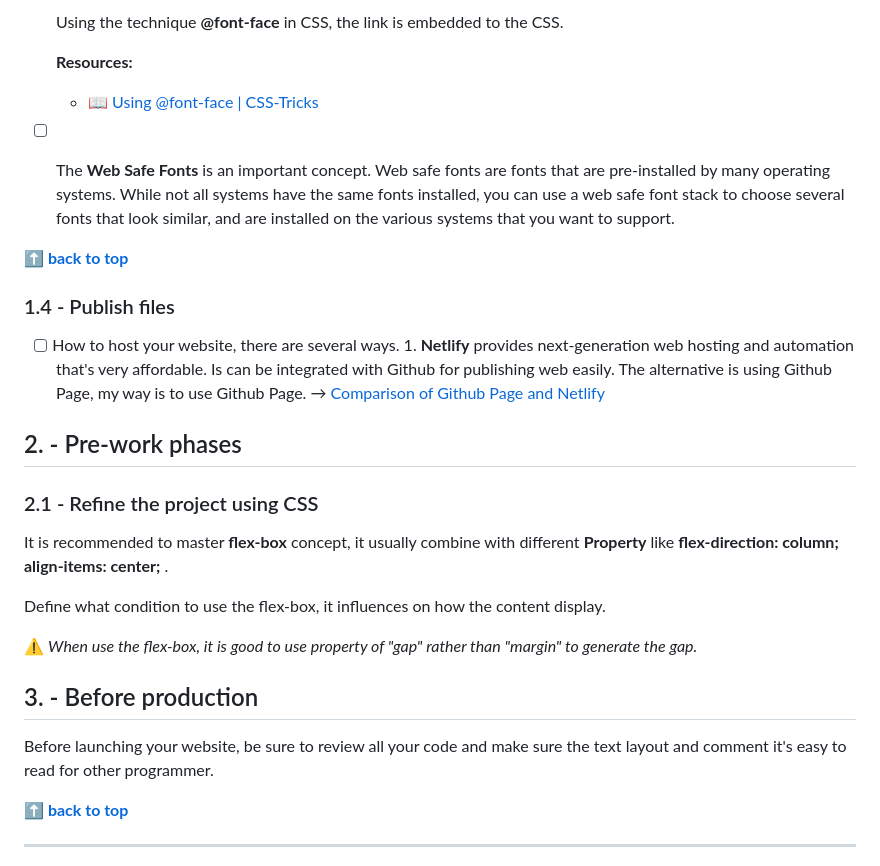
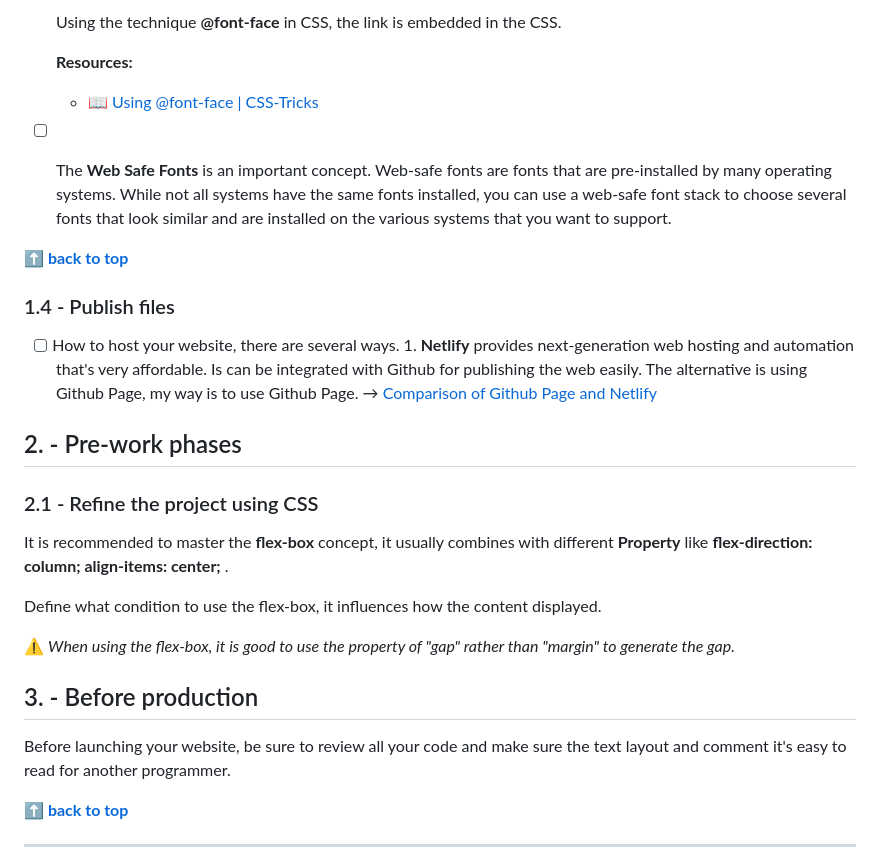
Before and after one commit to shiuandai/Hometown-Homepage, a Markdown page: README.md, the part around the change printed below. Drawn GitHub-style.

```diff
--- a/README.md
+++ b/README.md
@@ -75,31 +75,31 @@ It is recommended to organise the font size and style in the design process. The
 
-* [ ] Using the technique **@font-face** in CSS, the link is embedded to the CSS.
+* [ ] Using the technique **@font-face** in CSS, the link is embedded in the CSS.
 
   __Resources:__
 	* 📖 [Using @font-face | CSS-Tricks](https://css-tricks.com/snippets/css/using-font-face/)
 
-* [ ] The **Web Safe Fonts** is an important concept. Web safe fonts are fonts that are pre-installed by many operating systems. While not all systems have the same fonts installed, you can use a web safe font stack to choose several fonts that look similar, and are installed on the various systems that you want to support.
+* [ ] The **Web Safe Fonts** is an important concept. Web-safe fonts are fonts that are pre-installed by many operating systems. While not all systems have the same fonts installed, you can use a web-safe font stack to choose several fonts that look similar and are installed on the various systems that you want to support.
 
 **[⬆ back to top](#table-of-contents)**
 
 
 ### 1.4 - Publish files
 
-* [ ] How to host your website, there are several ways. 1. **Netlify** provides next-generation web hosting and automation that's very affordable. Is can be integrated with Github for publishing web easily. The alternative is using Github Page, my way is to use Github Page. → [Comparison of Github Page and Netlify](https://www.freecodecamp.org/news/publish-your-website-netlify-github/)
+* [ ] How to host your website, there are several ways. 1. **Netlify** provides next-generation web hosting and automation that's very affordable. Is can be integrated with Github for publishing the web easily. The alternative is using Github Page, my way is to use Github Page. → [Comparison of Github Page and Netlify](https://www.freecodecamp.org/news/publish-your-website-netlify-github/)
 
 ## 2. - Pre-work phases
 
 ### 2.1 - Refine the project using CSS
 
-It is recommended to master **flex-box** concept, it usually combine with different **Property** like **flex-direction: column; align-items: center;** .
+It is recommended to master the **flex-box** concept, it usually combines with different **Property** like **flex-direction: column; align-items: center;** .
 
-Define what condition to use the flex-box, it influences on how the content display.
+Define what condition to use the flex-box, it influences how the content displayed.
 
-⚠️ *When use the flex-box, it is good to use property of "gap" rather than "margin" to generate the gap.*
+⚠️ *When using the flex-box, it is good to use the property of "gap" rather than "margin" to generate the gap.*
 
 ## 3. - Before production
 
-Before launching your website, be sure to review all your code and make sure the text layout and comment it's easy to read for other programmer.
+Before launching your website, be sure to review all your code and make sure the text layout and comment it's easy to read for another programmer.
 
 **[⬆ back to top](#table-of-contents)**
 
```
Also changed, not shown: other parts of README.md (+9 -9 lines).
